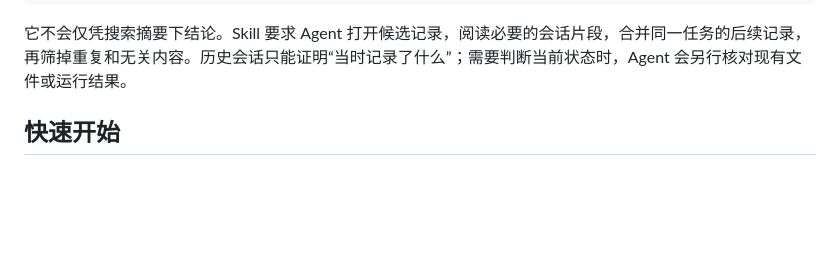
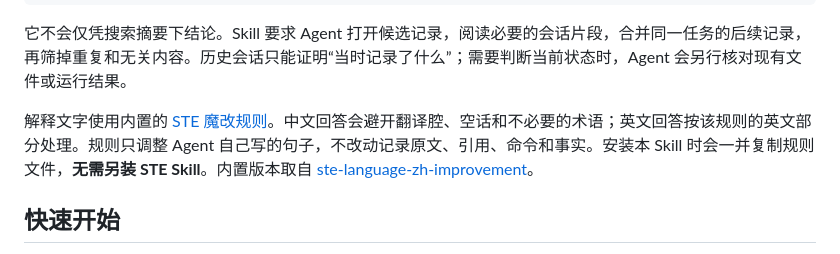
Before and after one commit to JamieJustTang/explain-everything-to-me, a Markdown page: README.md, the part around the change. Rendered like a GitHub page; blank space fills up the shorter version.

Commit message:
Embed customized STE writing rules in skill

````diff
--- a/README.md
+++ b/README.md
@@ -38,6 +38,8 @@
 ```
 
 它不会仅凭搜索摘要下结论。Skill 要求 Agent 打开候选记录，阅读必要的会话片段，合并同一任务的后续记录，再筛掉重复和无关内容。历史会话只能证明“当时记录了什么”；需要判断当前状态时，Agent 会另行核对现有文件或运行结果。
+
+解释文字使用内置的 [STE 魔改规则](references/ste-language-improvement.md)。中文回答会避开翻译腔、空话和不必要的术语；英文回答按该规则的英文部分处理。规则只调整 Agent 自己写的句子，不改动记录原文、引用、命令和事实。安装本 Skill 时会一并复制规则文件，**无需另装 STE Skill**。内置版本取自 [ste-language-zh-improvement](https://github.com/JamieJustTang/ste-language-zh-improvement/blob/2b9c7c9a7fc1b4c459abd9382dd00acc760fe839/SKILL.md)。
 
 ## 快速开始
 
````
Also changed, not shown: SKILL.md (+1 -0 lines), references/ste-language-improvement.md (added, +190 -0 lines).
